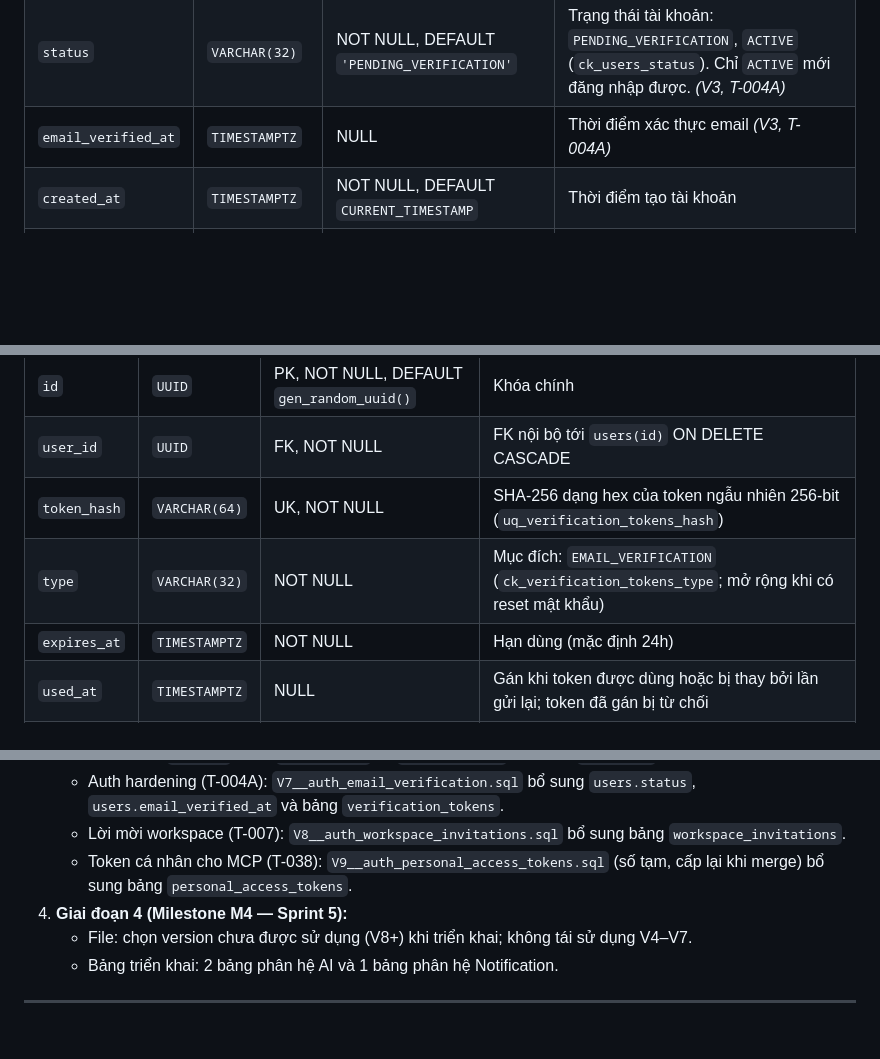
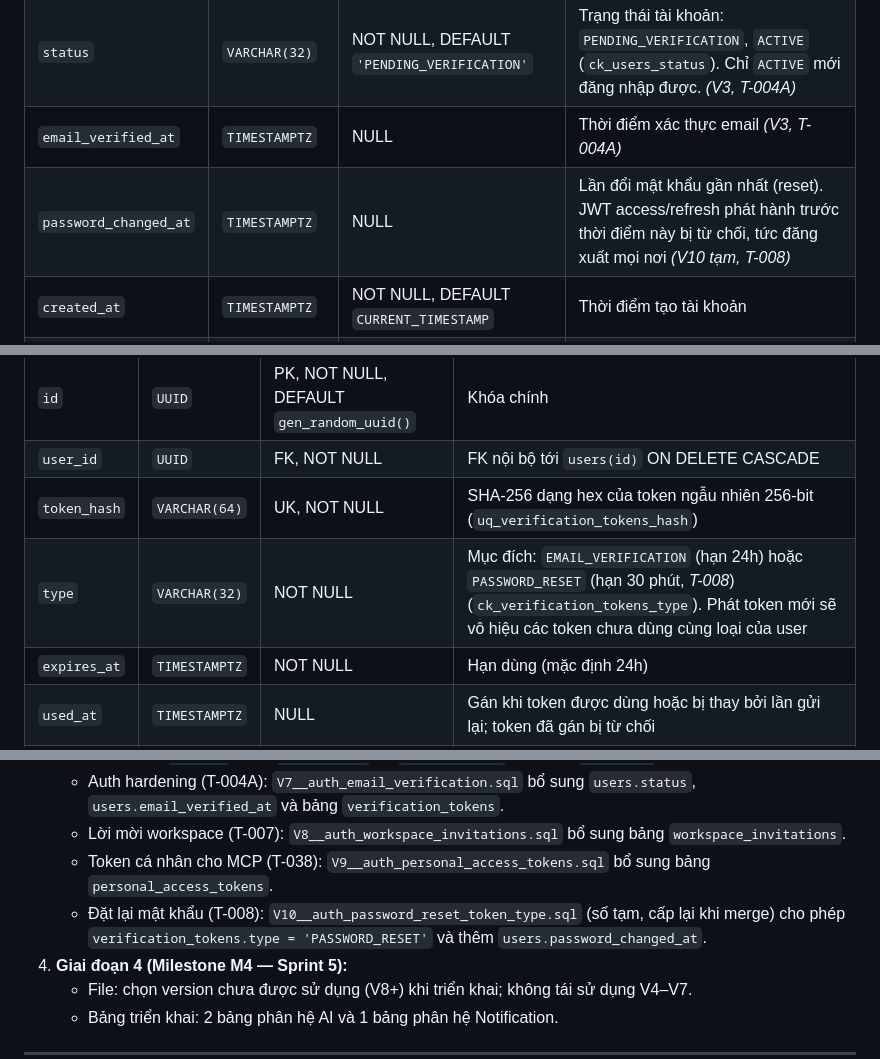
Before and after one commit to N-Tien-L/DevFlow, a Markdown page: docs/DATABASE_DESIGN_VI.md, 3 parts joined by grey strips. GitHub-like rendering; blank space fills up the shorter version.

Commit message:
docs(auth): document password reset schema changes
Refs #T-008

```diff
--- a/docs/DATABASE_DESIGN_VI.md
+++ b/docs/DATABASE_DESIGN_VI.md
@@ -168,6 +168,7 @@ Lưu trữ thông tin tài khoản và định danh cá nhân của người dù
 | `avatar_url` | `VARCHAR(512)` | NULL | Đường dẫn ảnh đại diện (CDN hoặc gravatar) |
 | `status` | `VARCHAR(32)` | NOT NULL, DEFAULT `'PENDING_VERIFICATION'` | Trạng thái tài khoản: `PENDING_VERIFICATION`, `ACTIVE` (`ck_users_status`). Chỉ `ACTIVE` mới đăng nhập được. *(V3, T-004A)* |
 | `email_verified_at` | `TIMESTAMPTZ` | NULL | Thời điểm xác thực email *(V3, T-004A)* |
+| `password_changed_at` | `TIMESTAMPTZ` | NULL | Lần đổi mật khẩu gần nhất (reset). JWT access/refresh phát hành trước thời điểm này bị từ chối, tức đăng xuất mọi nơi *(V10 tạm, T-008)* |
 | `created_at` | `TIMESTAMPTZ` | NOT NULL, DEFAULT `CURRENT_TIMESTAMP` | Thời điểm tạo tài khoản |
 | `updated_at` | `TIMESTAMPTZ` | NOT NULL, DEFAULT `CURRENT_TIMESTAMP` | Thời điểm cập nhật thông tin gần nhất |
 
@@ -184,7 +185,7 @@ Token dùng một lần, có hạn, gửi qua email. Chỉ lưu digest SHA-256;
 | `id` | `UUID` | PK, NOT NULL, DEFAULT `gen_random_uuid()` | Khóa chính |
 | `user_id` | `UUID` | FK, NOT NULL | FK nội bộ tới `users(id)` ON DELETE CASCADE |
 | `token_hash` | `VARCHAR(64)` | UK, NOT NULL | SHA-256 dạng hex của token ngẫu nhiên 256-bit (`uq_verification_tokens_hash`) |
-| `type` | `VARCHAR(32)` | NOT NULL | Mục đích: `EMAIL_VERIFICATION` (`ck_verification_tokens_type`; mở rộng khi có reset mật khẩu) |
+| `type` | `VARCHAR(32)` | NOT NULL | Mục đích: `EMAIL_VERIFICATION` (hạn 24h) hoặc `PASSWORD_RESET` (hạn 30 phút, *T-008*) (`ck_verification_tokens_type`). Phát token mới sẽ vô hiệu các token chưa dùng cùng loại của user |
 | `expires_at` | `TIMESTAMPTZ` | NOT NULL | Hạn dùng (mặc định 24h) |
 | `used_at` | `TIMESTAMPTZ` | NULL | Gán khi token được dùng hoặc bị thay bởi lần gửi lại; token đã gán bị từ chối |
 | `created_at` | `TIMESTAMPTZ` | NOT NULL, DEFAULT `CURRENT_TIMESTAMP` | Thời điểm phát hành |
@@ -676,7 +677,8 @@ V3–V5 đã được triển khai cho board audit, task audit và task version.
    - Lưu ý: Cột `task_id` trong `git_commits` và `pull_requests` khai báo `UUID NULL` thuần túy.
    - Auth hardening (T-004A): `V7__auth_email_verification.sql` bổ sung `users.status`, `users.email_verified_at` và bảng `verification_tokens`.
    - Lời mời workspace (T-007): `V8__auth_workspace_invitations.sql` bổ sung bảng `workspace_invitations`.
-   - Token cá nhân cho MCP (T-038): `V9__auth_personal_access_tokens.sql` (số tạm, cấp lại khi merge) bổ sung bảng `personal_access_tokens`.
+   - Token cá nhân cho MCP (T-038): `V9__auth_personal_access_tokens.sql` bổ sung bảng `personal_access_tokens`.
+   - Đặt lại mật khẩu (T-008): `V10__auth_password_reset_token_type.sql` (số tạm, cấp lại khi merge) cho phép `verification_tokens.type = 'PASSWORD_RESET'` và thêm `users.password_changed_at`.
 4. **Giai đoạn 4 (Milestone M4 — Sprint 5):**
    - File: chọn version chưa được sử dụng (V8+) khi triển khai; không tái sử dụng V4–V7.
    - Bảng triển khai: 2 bảng phân hệ AI và 1 bảng phân hệ Notification.
```
Also changed, not shown: docs/DATABASE_DESIGN.md (+4 -2 lines).
